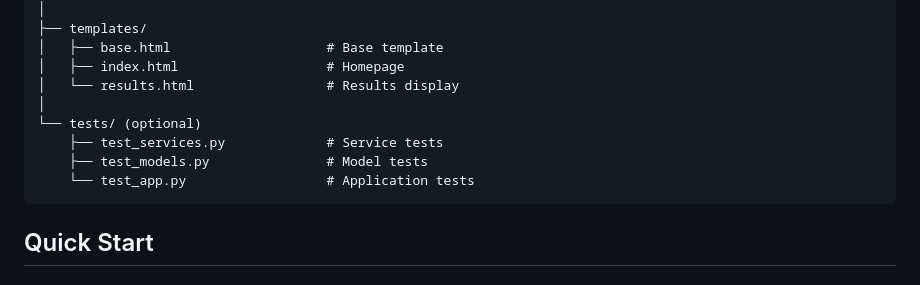
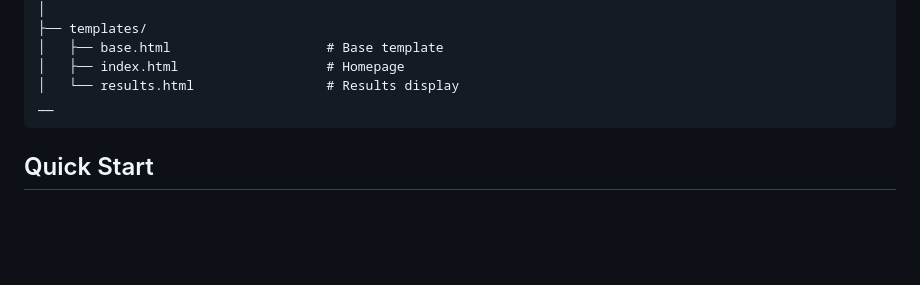
Before and after one commit to Muttayyab-13/Multi-Source-AI-Search-and-Analysis, a Markdown page: README.md, the part around the change. Drawn GitHub-style; blank space fills up the shorter version.

````diff
--- a/README.md
+++ b/README.md
@@ -102,11 +102,7 @@ multi-source-ai-search/
 │   ├── base.html                    # Base template
 │   ├── index.html                   # Homepage
 │   └── results.html                 # Results display
-│
-└── tests/ (optional)
-    ├── test_services.py             # Service tests
-    ├── test_models.py               # Model tests
-    └── test_app.py                  # Application tests
+__
 ```
 
 ## Quick Start
````
